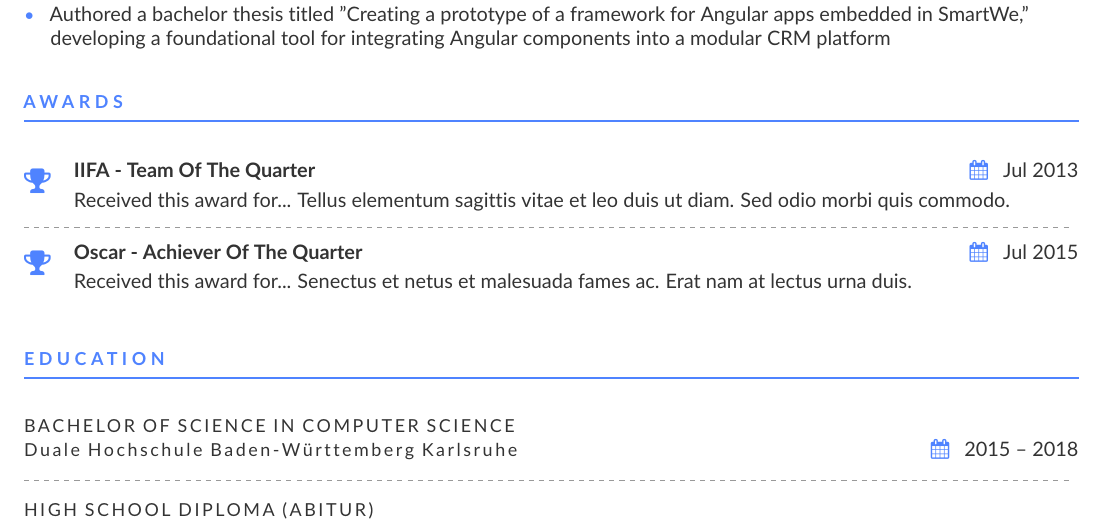
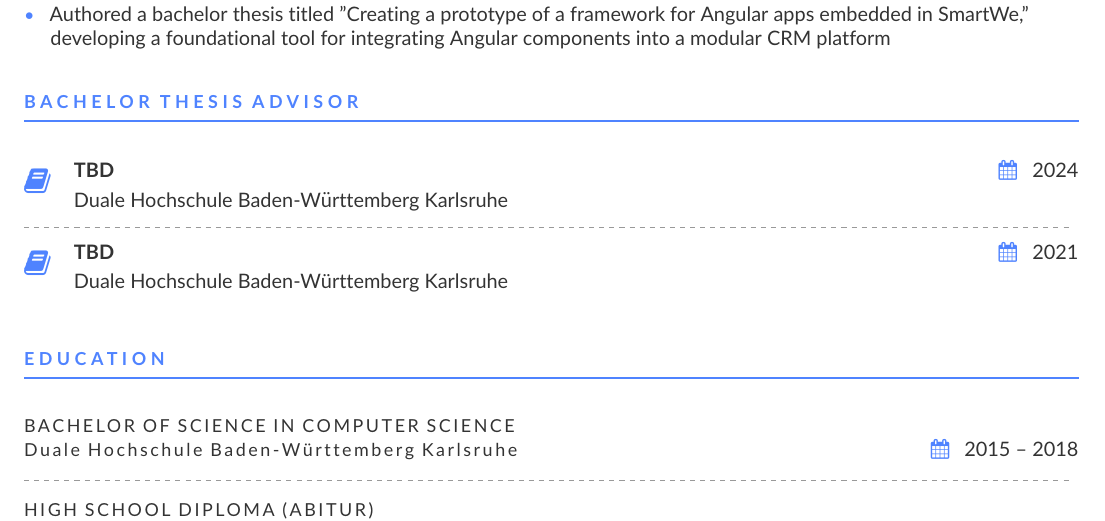
Before and after one commit to chrisguter/ChrisGuterCV, a LaTeX document (src/main.tex): part of page 2 of 2, cut so that both start at the same text. Compiled offline with pdfLaTeX.

Commit message:
changed the award section to thesis advisor section

```diff
--- a/src/main.tex
+++ b/src/main.tex
@@ -148,18 +148,18 @@
 
 \medskip
 
-\cvsection{Awards}
+\cvsection{Bachelor Thesis Advisor}
     \bigskip
 
-    \cvachievement{\faTrophy}{ {\bfseries IIFA - Team Of The Quarter} \hfill { \color{accent} \faCalendar}  \hspace{0.5em}{Jul 2013}\smallskip}
-    {Received this award for... Tellus elementum sagittis vitae et leo duis ut diam. Sed odio morbi quis commodo.}\par
+    \cvachievement{\faBook}{ {\bfseries TBD} \hfill { \color{accent} \faCalendar}  \hspace{0.5em}{2024}\smallskip}
+    {Duale Hochschule Baden-Württemberg Karlsruhe}\par
 
     \smallskip
     \dividergray
     \smallskip
 
-    \cvachievement{\faTrophy}{ {\bfseries Oscar - Achiever Of The Quarter} \hfill { \color{accent} \faCalendar}  \hspace{0.5em}{Jul 2015}\smallskip}
-    {Received this award for... Senectus et netus et malesuada fames ac. Erat nam at lectus urna duis.}\par
+    \cvachievement{\faBook}{ {\bfseries TBD} \hfill { \color{accent} \faCalendar}  \hspace{0.5em}{2021}\smallskip}
+    {Duale Hochschule Baden-Württemberg Karlsruhe}\par
     \medskip
 
 \medskip
```
